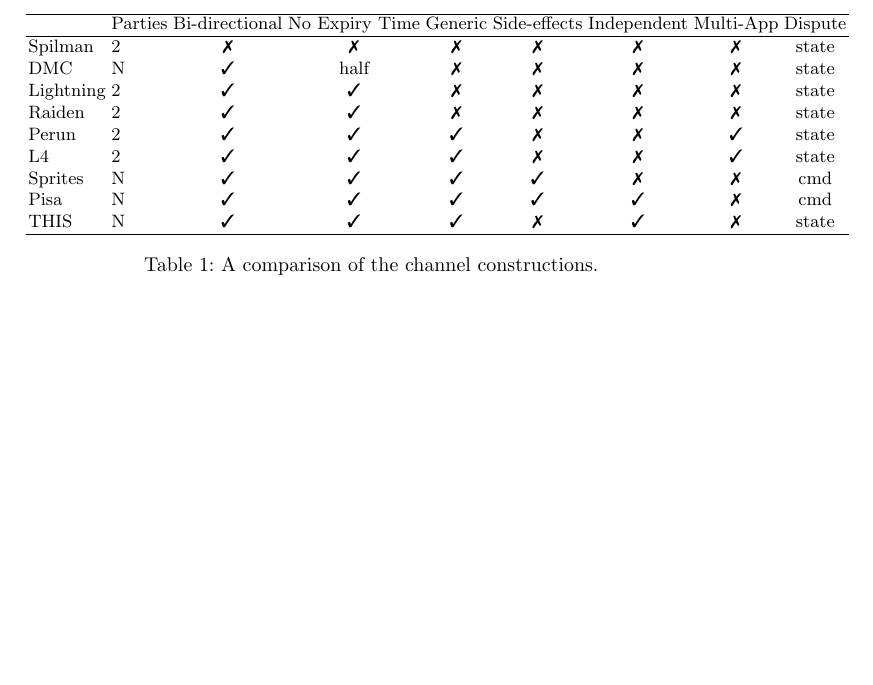
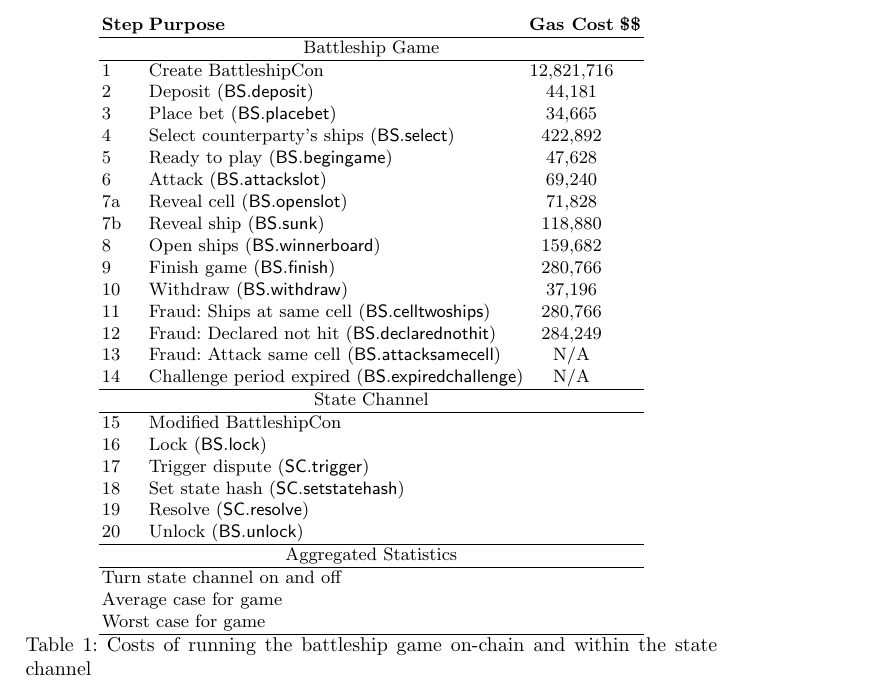
Before and after one commit to stonecoldpat/empirical-evaluation-state-channels, a LaTeX paper (main.tex): part of page 11 of 17 before the commit and part of page 11 of 18 after it, cut at the place of the change, the shorter picture padded with empty space. Compiled offline with pdfLaTeX.

Commit message:
updated table

```diff
--- a/main.tex
+++ b/main.tex
@@ -87,6 +87,7 @@
 \newcommand{\battleshipattackslot}{\mathsf{BS.attackslot}}
 \newcommand{\battleshipbegin}{\mathsf{BS.begingame}}
 \newcommand{\battleshipcommit}{\mathsf{BS.commit}}
+\newcommand{\battleshipplacebet}{\mathsf{BS.placebet}}
 \newcommand{\battleshipselectboard}{\mathsf{BS.select}}
 \newcommand{\battleshiprevealslot}{\mathsf{BS.openslot}}
 \newcommand{\battleshipsinking}{\mathsf{BS.sunk}}
@@ -95,4 +96,5 @@
 \newcommand{\battleshipgameover}{\mathsf{BS.gameover}}
 \newcommand{\battleshipdeposit}{\mathsf{BS.deposit}}
 \newcommand{\battleshipwithdraw}{\mathsf{BS.withdraw}}
+\newcommand{\battleshipfinish}{\mathsf{BS.finish}}
 
@@ -103,3 +102,8 @@
+\newcommand{\battleshipdeclarednothit}{\mathsf{BS.declarednothit}}
+\newcommand{\battleshipsamecell}{\mathsf{BS.attacksamecell}}
+\newcommand{\battleshiptwoships}{\mathsf{BS.celltwoships}}
+\newcommand{\battleshipchallengeexpired}{\mathsf{BS.expiredchallenge}}
+
 \newcommand{\battleshiplock}{\mathsf{BS.lock}}
 \newcommand{\battleshipunlock}{\mathsf{BS.unlock}}
 \newcommand{\battleshipgetstate}{\mathsf{BS.getstate}}
@@ -504,6 +508,52 @@
 
 \paragraph{Experiment setup}
 
+\begin{table}
+	\centering
+	\begin{tabular}[]{l l c c}
+
+	\textbf{Step} & \textbf{Purpose} & \textbf{Gas Cost} & \textbf{\$\$}  \\
+	\hline
+	\multicolumn{4}{c}{Battleship Game} \\
+	\hline
+	1 & Create BattleshipCon & 12,821,716 & \\
+	2 & Deposit ($\battleshipdeposit$) & 44,181 &  \\
+	3 & Place bet ($\battleshipplacebet$)& 34,665 & \\
+	4 & Select counterparty's ships ($\battleshipselectboard$) & 422,892 & \\
+	5 & Ready to play ($\battleshipbegin$) & 47,628 & \\
+	6 & Attack ($\battleshipattackslot$) & 69,240 & \\
+	7a & Reveal cell ($\battleshiprevealslot$) & 71,828 & \\
+	7b & Reveal ship ($\battleshipsinking$)& 118,880 & \\
+	8 & Open ships ($\battleshiprevealboard$) & 159,682& \\
+	9 & Finish game ($\battleshipfinish$) & 280,766 & \\
+	10 & Withdraw ($\battleshipwithdraw$) & 37,196 & \\
+	11 & Fraud: Ships at same cell ($\battleshiptwoships$) & 280,766 & \\
+	12 & Fraud: Declared not hit ($\battleshipdeclarednothit$) & 284,249 & \\
+	13 & Fraud: Attack same cell ($\battleshipsamecell$) & N/A & \\
+	14 & Challenge period expired ($\battleshipchallengeexpired$) & N/A & \\
+	\hline
+	\multicolumn{4}{c}{State Channel} \\
+	\hline
+	15 & Modified BattleshipCon &  & \\
+	16 & Lock ($\battleshiplock$) & & \\
+	17 & Trigger dispute ($\statechanneldispute$) & & \\
+	18 & Set state hash ($\statechannelsetstate$) & & \\
+	19 & Resolve ($\statechannelresolve$) & & \\
+	20 & Unlock ($\battleshipunlock$) & & \\
+	\hline
+	\multicolumn{4}{c}{Aggregated Statistics} \\
+	\hline
+	\multicolumn{2}{l}{Turn state channel on and off} &  & \\
+	\multicolumn{2}{l}{Average case for game} &  & \\
+	\multicolumn{2}{l}{Worst case for game} &  &  \\
+	\hline
+\end{tabular}
+
+	\caption{Costs of running the battleship game on-chain and within the state channel}
+\end{table}
+
+
+
 What computers did we use? Was a central server involved for co-ordination? What did we use to simulate contract execution? Did we use private/test/main net?
 
 \paragraph{On-chain battleship game game}
@@ -527,22 +577,3 @@
 %\paragraph{Probablistic checking board's integrity} Impacts the UX/fun of the game. i.e. you need to have a randomly allocated board, ruins the fun. Could have a zkSNARK to prove integrity of the board. In fact, due to the commit, reveal and then explicit acknowledgement to begin the game - the game does not need to verify the zkSNARK (or any of the N boards validity). We leave this as future work.
 
 
-\begin{table*}
-	\begin{center}
-		\begin{tabular}[]{l l c c c c c c c }
-			\hline
-			& Parties& Bi-directional & No Expiry Time & Generic & Side-effects & Independent & Multi-App & Dispute\\
-			\hline
-			Spilman & 2 & \xmark & \xmark & \xmark & \xmark & \xmark & \xmark& state \\
-			DMC & N & \cmark & half & \xmark & \xmark & \xmark & \xmark & state  \\
-			Lightning & 2 & \cmark & \cmark & \xmark & \xmark & \xmark & \xmark & state \\
-			Raiden & 2 & \cmark & \cmark & \xmark & \xmark & \xmark & \xmark & state\\
-			Perun & 2 & \cmark & \cmark & \cmark & \xmark & \xmark & \cmark & state \\
-			L4 & 2 & \cmark & \cmark & \cmark & \xmark & \xmark & \cmark & state \\
-			Sprites & N & \cmark & \cmark & \cmark & \cmark & \xmark & \xmark  & cmd \\
-			Pisa & N & \cmark & \cmark & \cmark & \cmark & \cmark & \xmark  & cmd \\
-			THIS & N & \cmark & \cmark & \cmark & \xmark & \cmark & \xmark  & state \\
-			\hline
-		\end{tabular}
-	\end{center}
-	\caption{A comparison of the channel constructions. }
```
Also changed, not shown: main.tex (32 more changed lines).
